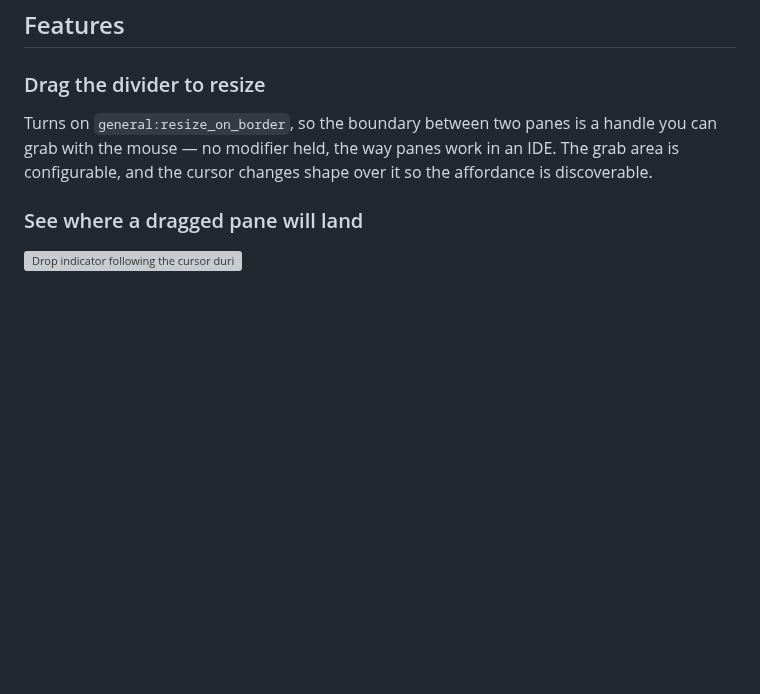
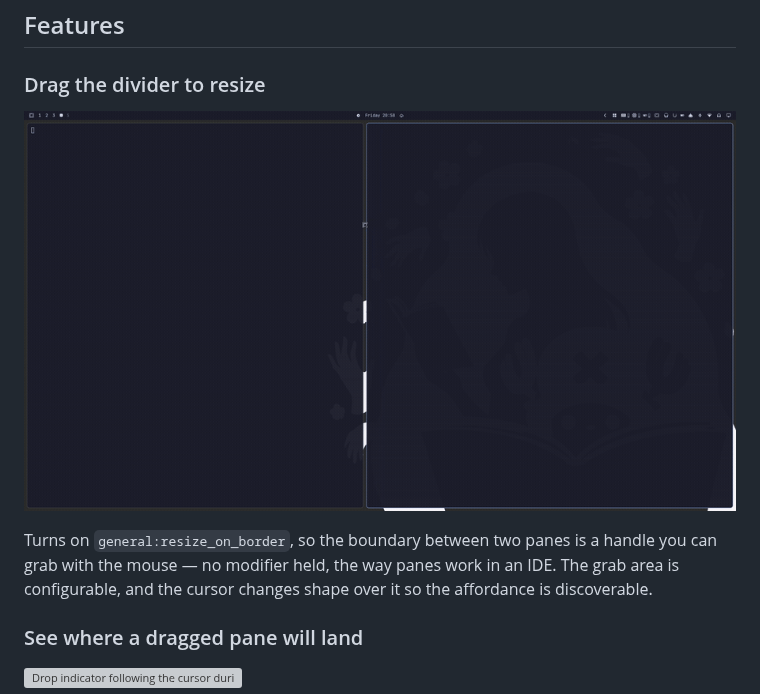
Before and after one commit to momoi-labs/omarchy-pane-manager, a Markdown page: README.md, the part around the change. Drawn GitHub-style; pictures changed too: preview-resize.gif (added); blank space fills up the shorter version; grey boxes are pictures that could not be loaded.

Commit message:
Show the border resize as a GIF

```diff
--- a/README.md
+++ b/README.md
@@ -10,6 +10,8 @@ style, and put a mangled layout back the way it was.
 ## Features
 
 ### Drag the divider to resize
+
+![Resizing two panes by dragging the divider, no modifier held](preview-resize.gif)
 
 Turns on `general:resize_on_border`, so the boundary between two panes is a
 handle you can grab with the mouse — no modifier held, the way panes work in an
```
